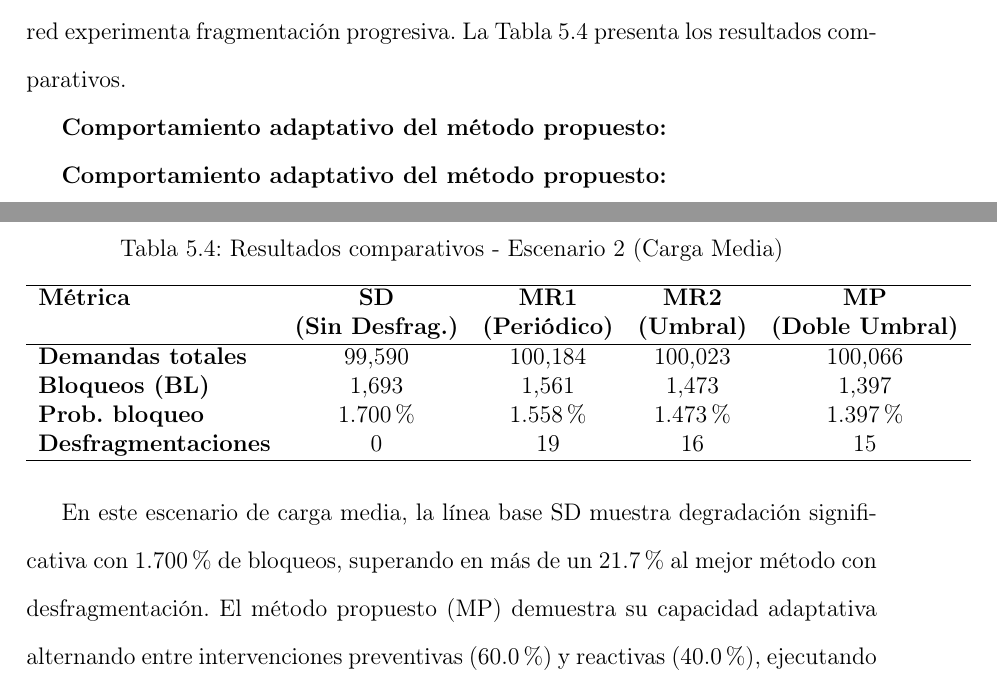
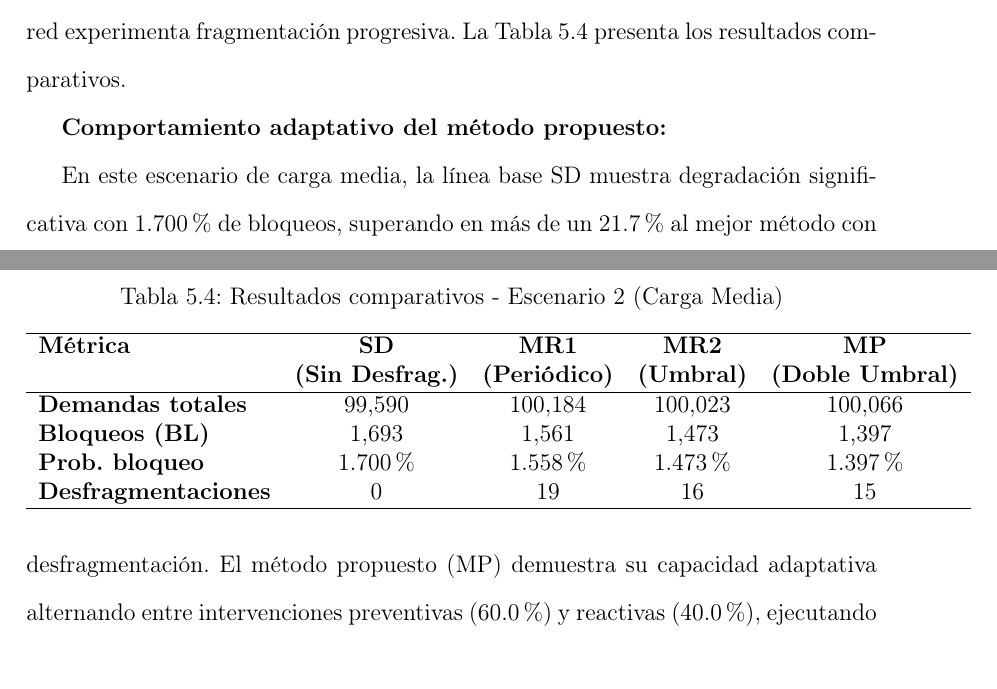
Before and after one commit to DiegoDDuarteC/LibroTesis_RodolfoVergara_DiegoDuarte, a LaTeX thesis (book/tesis.tex, which reads book/capitulos/capitulo5.tex): two parts of pages 73 and 74 of 98, joined at a grey line, cut so that both start at the same text. Compiled offline with pdfLaTeX.

Commit message:
fix: se borra titulo repetido

```diff
--- a/book/capitulos/capitulo5.tex
+++ b/book/capitulos/capitulo5.tex
@@ -324,8 +324,6 @@ Este escenario intermedio representa condiciones operacionales típicas donde la
 
 \textbf{Comportamiento adaptativo del método propuesto:}
 
-\textbf{Comportamiento adaptativo del método propuesto:}
-
 En este escenario de carga media, la línea base SD muestra degradación
 significativa con 1.700\% de bloqueos, superando en más de un 21.7\% al mejor
 método con desfragmentación. El método propuesto (MP) demuestra su capacidad
```
Also changed, not shown: book/tesis.pdf, 4 other files.
